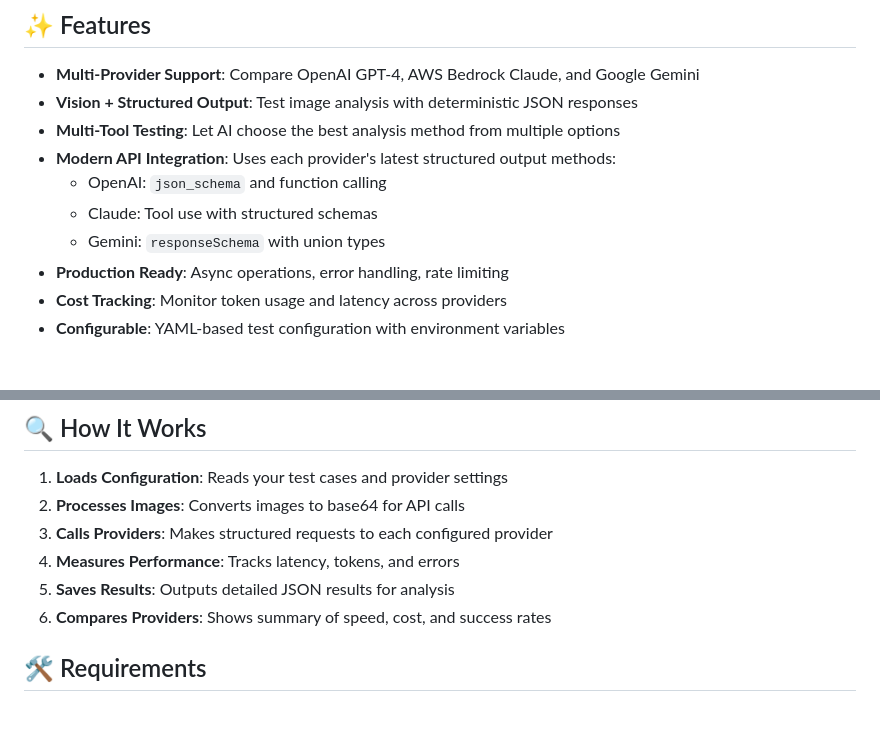
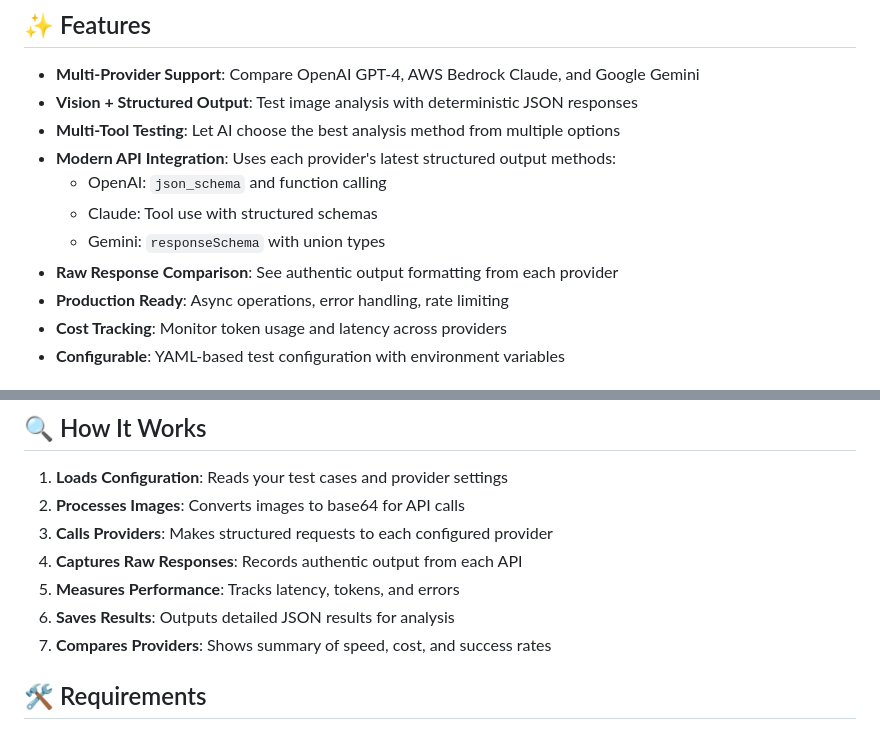
Before and after one commit to realadeel/llm-test-bench, a Markdown page: README.md, 2 parts joined by grey strips. Rendered like a GitHub page.

```diff
--- a/README.md
+++ b/README.md
@@ -11,6 +11,7 @@ A production-ready benchmarking tool for comparing Large Language Model provider
   - OpenAI: `json_schema` and function calling
   - Claude: Tool use with structured schemas
   - Gemini: `responseSchema` with union types
+- **Raw Response Comparison**: See authentic output formatting from each provider
 - **Production Ready**: Async operations, error handling, rate limiting
 - **Cost Tracking**: Monitor token usage and latency across providers
 - **Configurable**: YAML-based test configuration with environment variables
@@ -176,9 +177,10 @@ test_cases:
 1. **Loads Configuration**: Reads your test cases and provider settings
 2. **Processes Images**: Converts images to base64 for API calls
 3. **Calls Providers**: Makes structured requests to each configured provider
-4. **Measures Performance**: Tracks latency, tokens, and errors
-5. **Saves Results**: Outputs detailed JSON results for analysis
-6. **Compares Providers**: Shows summary of speed, cost, and success rates
+4. **Captures Raw Responses**: Records authentic output from each API
+5. **Measures Performance**: Tracks latency, tokens, and errors
+6. **Saves Results**: Outputs detailed JSON results for analysis
+7. **Compares Providers**: Shows summary of speed, cost, and success rates
 
 ## 🛠️ Requirements
 
```
Also changed, not shown: docs/README.md (+4 -2 lines).
